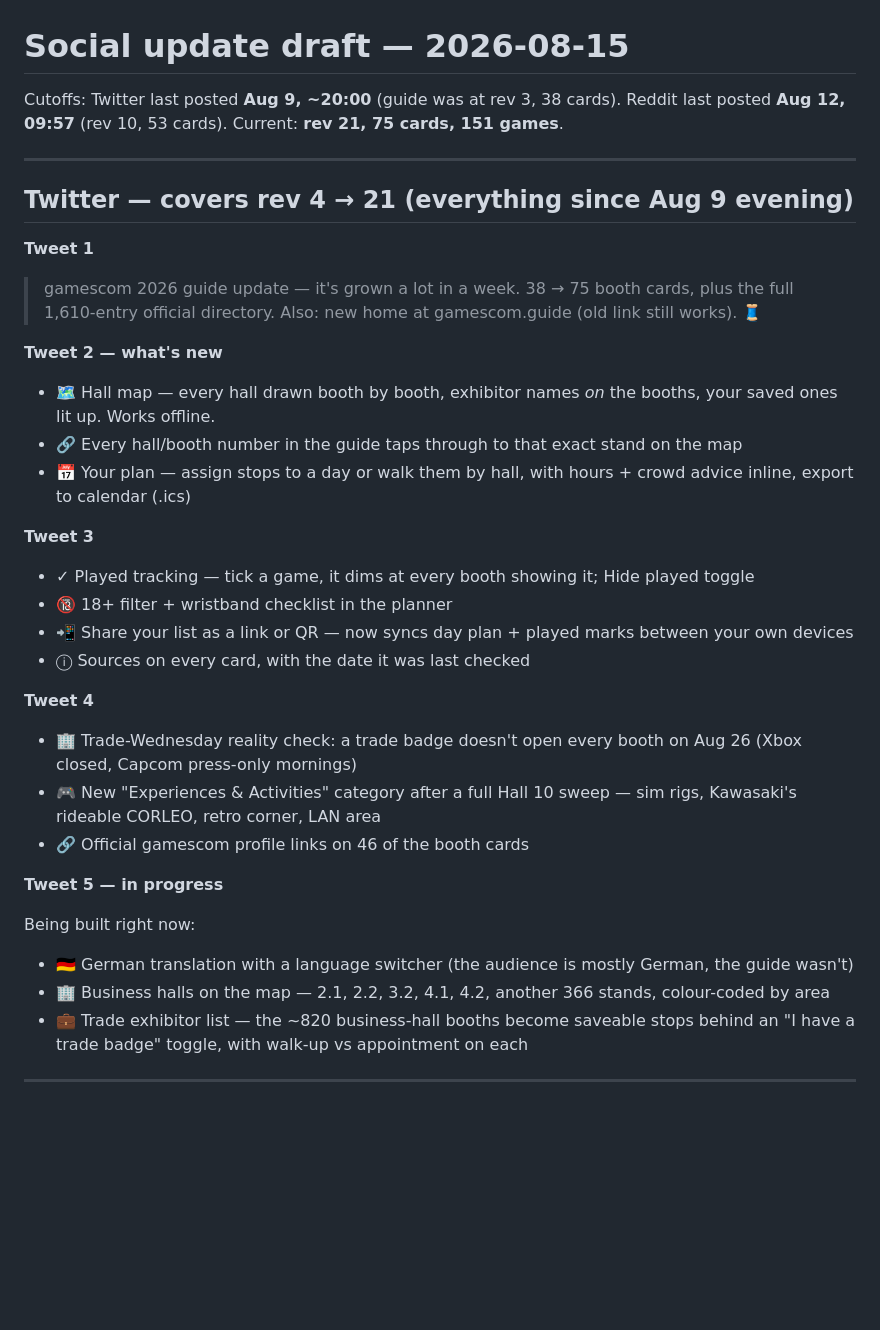
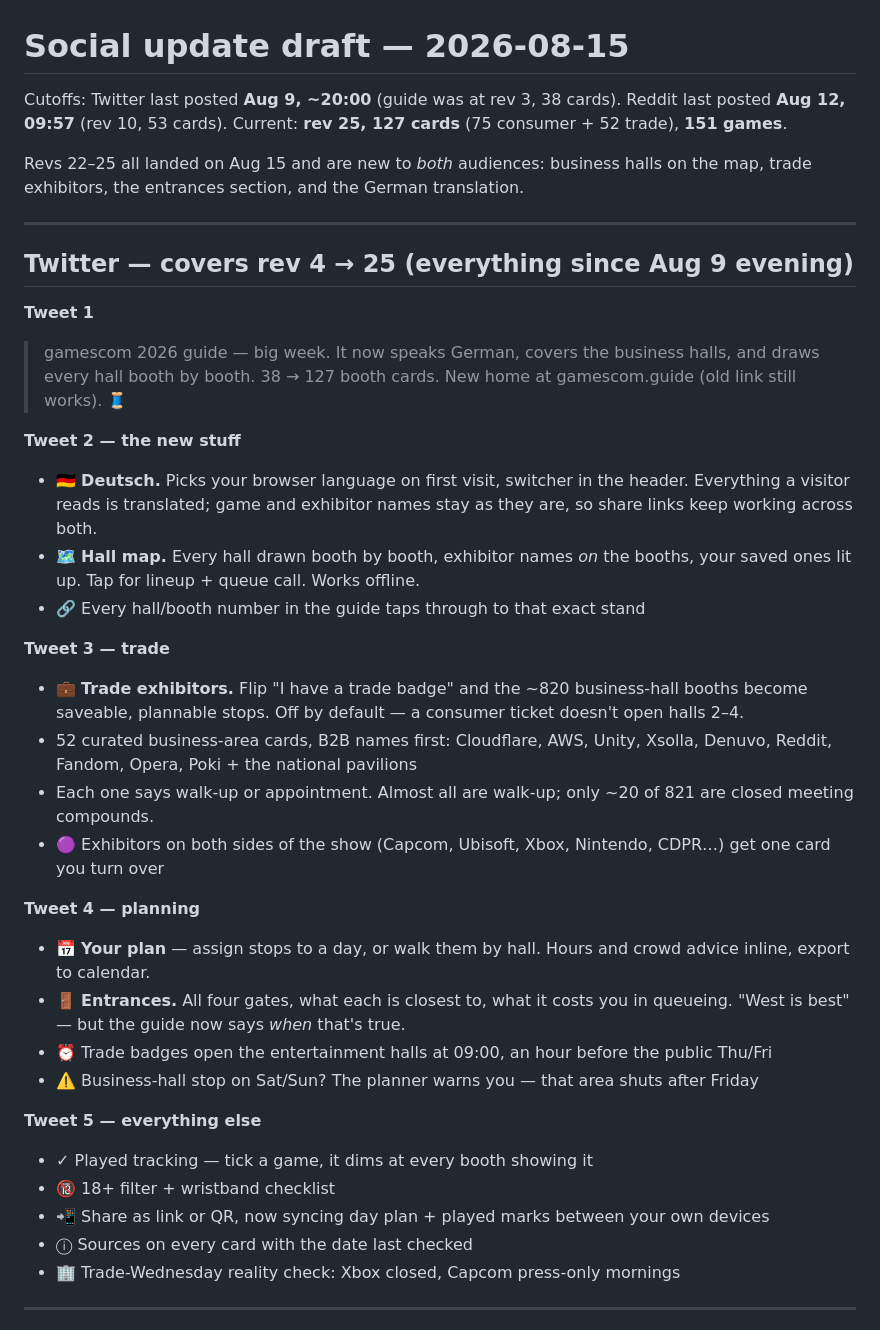
Before and after one commit to InventivetalentDev/gc2026-guide, a Markdown page: docs/social-update-2026-08-15.md, the part around one of its changes. Rendered like a GitHub page; blank space fills up the shorter version.

Commit message:
Fold revs 22-25 into both drafts now that they have merged
Localisation, the business halls, the trade exhibitor list and the new
entrances section all landed on main today, so the "in the works" section
is gone and both posts are pure changelog. Card count is quoted as 38->127
on Twitter and 53->75 consumer cards on Reddit, since 52 of the new cards
are trade-only.

Co-Authored-By: Claude Opus 5 <noreply@anthropic.com>
Claude-Session: https://claude.ai/code/session_01DrKc41TvomWnGyweovUii3

```diff
--- a/docs/social-update-2026-08-15.md
+++ b/docs/social-update-2026-08-15.md
@@ -1,45 +1,51 @@
 # Social update draft — 2026-08-15
 
 Cutoffs: Twitter last posted **Aug 9, ~20:00** (guide was at rev 3, 38 cards).
-Reddit last posted **Aug 12, 09:57** (rev 10, 53 cards). Current: **rev 21, 75 cards, 151 games**.
+Reddit last posted **Aug 12, 09:57** (rev 10, 53 cards).
+Current: **rev 25, 127 cards** (75 consumer + 52 trade), **151 games**.
+
+Revs 22–25 all landed on Aug 15 and are new to *both* audiences: business halls on the
+map, trade exhibitors, the entrances section, and the German translation.
 
 ---
 
-## Twitter — covers rev 4 → 21 (everything since Aug 9 evening)
+## Twitter — covers rev 4 → 25 (everything since Aug 9 evening)
 
 **Tweet 1**
 
-> gamescom 2026 guide update — it's grown a lot in a week.
-> 38 → 75 booth cards, plus the full 1,610-entry official directory.
-> Also: new home at gamescom.guide (old link still works).
+> gamescom 2026 guide — big week. It now speaks German, covers the business halls,
+> and draws every hall booth by booth.
+> 38 → 127 booth cards.
+> New home at gamescom.guide (old link still works).
 > 🧵
 
-**Tweet 2 — what's new**
+**Tweet 2 — the new stuff**
 
-- 🗺️ Hall map — every hall drawn booth by booth, exhibitor names *on* the booths, your saved ones lit up. Works offline.
-- 🔗 Every hall/booth number in the guide taps through to that exact stand on the map
-- 📅 Your plan — assign stops to a day or walk them by hall, with hours + crowd advice inline, export to calendar (.ics)
+- 🇩🇪 **Deutsch.** Picks your browser language on first visit, switcher in the header. Everything a visitor reads is translated; game and exhibitor names stay as they are, so share links keep working across both.
+- 🗺️ **Hall map.** Every hall drawn booth by booth, exhibitor names *on* the booths, your saved ones lit up. Tap for lineup + queue call. Works offline.
+- 🔗 Every hall/booth number in the guide taps through to that exact stand
 
-**Tweet 3**
+**Tweet 3 — trade**
 
-- ✓ Played tracking — tick a game, it dims at every booth showing it; Hide played toggle
-- 🔞 18+ filter + wristband checklist in the planner
-- 📲 Share your list as a link or QR — now syncs day plan + played marks between your own devices
-- ⓘ Sources on every card, with the date it was last checked
+- 💼 **Trade exhibitors.** Flip "I have a trade badge" and the ~820 business-hall booths become saveable, plannable stops. Off by default — a consumer ticket doesn't open halls 2–4.
+- 52 curated business-area cards, B2B names first: Cloudflare, AWS, Unity, Xsolla, Denuvo, Reddit, Fandom, Opera, Poki + the national pavilions
+- Each one says walk-up or appointment. Almost all are walk-up; only ~20 of 821 are closed meeting compounds.
+- 🟣 Exhibitors on both sides of the show (Capcom, Ubisoft, Xbox, Nintendo, CDPR…) get one card you turn over
 
-**Tweet 4**
+**Tweet 4 — planning**
 
-- 🏢 Trade-Wednesday reality check: a trade badge doesn't open every booth on Aug 26 (Xbox closed, Capcom press-only mornings)
-- 🎮 New "Experiences & Activities" category after a full Hall 10 sweep — sim rigs, Kawasaki's rideable CORLEO, retro corner, LAN area
-- 🔗 Official gamescom profile links on 46 of the booth cards
+- 📅 **Your plan** — assign stops to a day, or walk them by hall. Hours and crowd advice inline, export to calendar.
+- 🚪 **Entrances.** All four gates, what each is closest to, what it costs you in queueing. "West is best" — but the guide now says *when* that's true.
+- ⏰ Trade badges open the entertainment halls at 09:00, an hour before the public Thu/Fri
+- ⚠️ Business-hall stop on Sat/Sun? The planner warns you — that area shuts after Friday
 
-**Tweet 5 — in progress**
+**Tweet 5 — everything else**
 
-Being built right now:
-
-- 🇩🇪 German translation with a language switcher (the audience is mostly German, the guide wasn't)
-- 🏢 Business halls on the map — 2.1, 2.2, 3.2, 4.1, 4.2, another 366 stands, colour-coded by area
-- 💼 Trade exhibitor list — the ~820 business-hall booths become saveable stops behind an "I have a trade badge" toggle, with walk-up vs appointment on each
+- ✓ Played tracking — tick a game, it dims at every booth showing it
+- 🔞 18+ filter + wristband checklist
+- 📲 Share as link or QR, now syncing day plan + played marks between your own devices
+- ⓘ Sources on every card with the date last checked
+- 🏢 Trade-Wednesday reality check: Xbox closed, Capcom press-only mornings
 
 ---
 
```
Also changed, not shown: other parts of docs/social-update-2026-08-15.md (+14 -12 lines).
